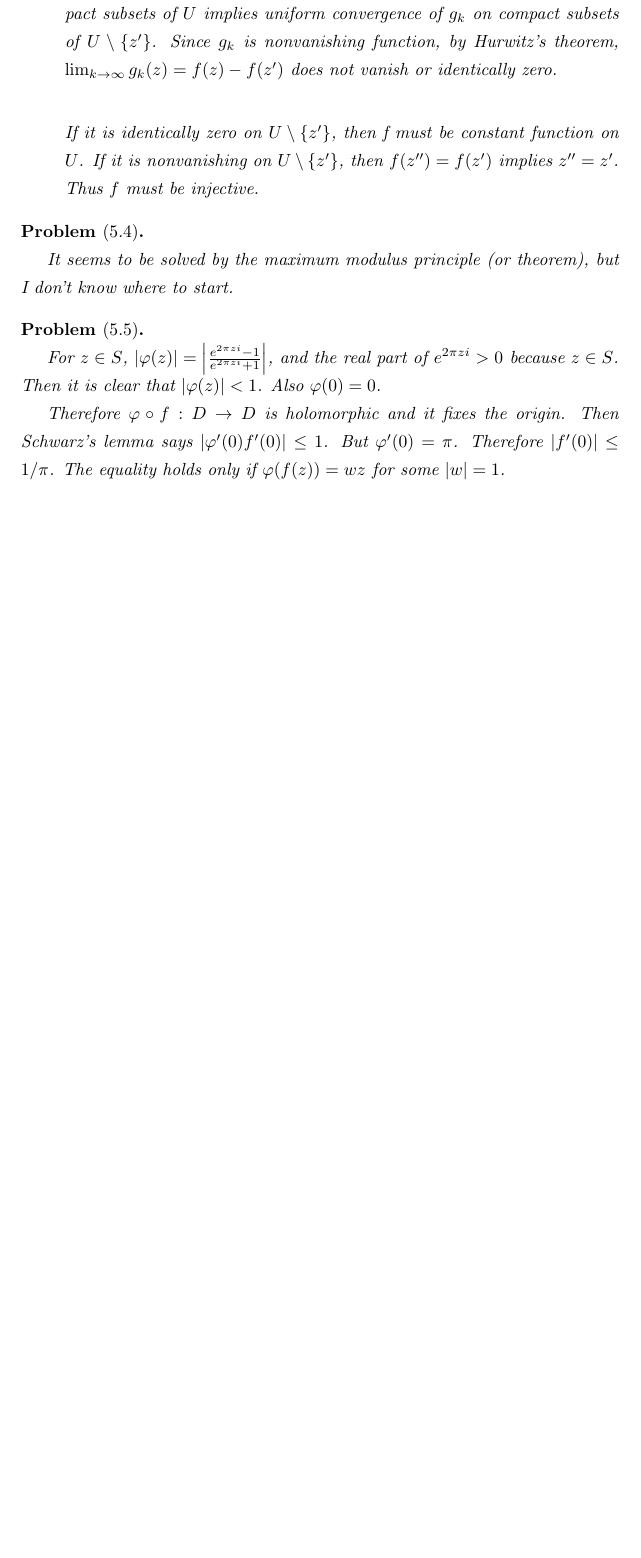
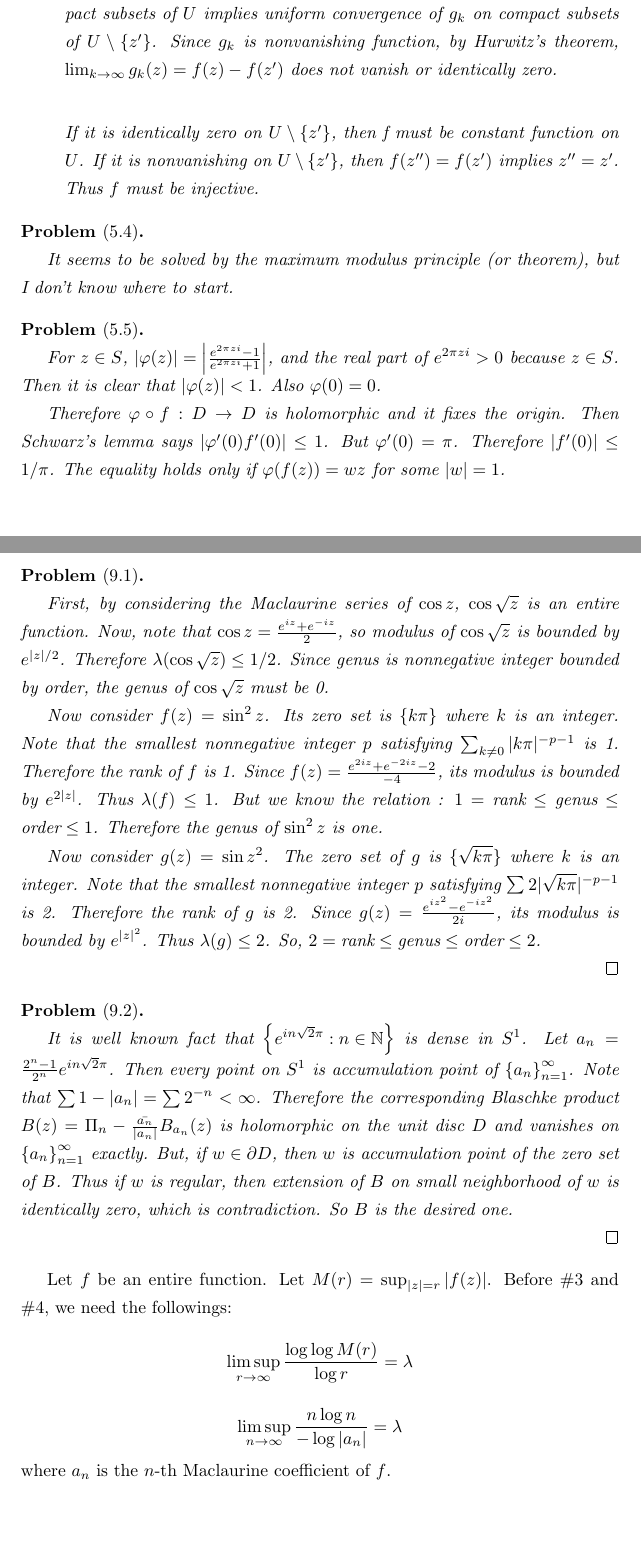
Before and after one commit to jaeminoh/repo-homework, a LaTeX document (2020-2/mas541/main.tex, which reads 2020-2/mas541/hw9.tex): part of page 3 of 3 before the commit and two parts of pages 13 and 14 of 17 after it, the two joined at a grey line, cut so that both start at the same text, the shorter picture padded with empty space. The pictures show the PDF file 2020-2/mas541/main.pdf that the author committed with the source.

Commit message:
mas541 hw9

```diff
--- /dev/null
+++ b/2020-2/mas541/hw9.tex
@@ -0,0 +1,51 @@
+\begin{problem}[9.1] \hfill
+
+	First, by considering the Maclaurine series of $\cos z$, $\cos \sqrt{z}$ is an entire function.
+	Now, note that $\cos z = \frac{e^{iz} + e^{-iz}}{2}$, so modulus of $\cos \sqrt{z}$ is bounded by $e^{|z|/2}$.
+	Therefore $\lambda(\cos \sqrt{z}) \leq 1/2$. Since genus is nonnegative integer bounded by order, the genus of $\cos \sqrt{z}$ must be 0.
+
+	Now consider $f(z) = \sin^2 z$. Its zero set is $\{ k\pi \}$ where $k$ is an integer.
+	Note that the smallest nonnegative integer $p$ satisfying $\sum_{k \ne 0} |k\pi|^{-p-1}$ is 1.
+	Therefore the rank of $f$ is 1.
+	Since $f(z) = \frac{e^{2iz} + e^{-2iz} -2}{-4}$, its modulus is bounded by $e^{2|z|}$.
+	Thus $\lambda(f) \leq 1$.
+	But we know the relation : $1= \text{rank} \leq \text{genus} \leq \text{order} \leq 1$.
+	Therefore the genus of $\sin^2 z$ is one.
+
+	Now consider $g(z) = \sin z^2$.
+	The zero set of $g$ is $\{ \sqrt{k \pi} \}$ where $k$ is an integer.
+	Note that the smallest nonnegative integer $p$ satisfying $\sum 2 |\sqrt{k \pi} |^{-p -1}$ is 2.
+	Therefore the rank of $g$ is 2.
+	Since $g(z) = \frac{e^{iz^2} - e^{-iz^2}}{2i}$, its modulus is bounded by $e^{|z|^2}$.
+	Thus $\lambda(g) \leq 2$.
+	So, $2 = \text{rank} \leq \text{genus} \leq \text{order} \leq 2$.
+
+	\qed
+
+\end{problem}
+
+\begin{problem}[9.2] \hfill
+
+	It is well known fact that $\left\{ e^{in\sqrt{2} \pi} : n \in \mathbb{N} \right\}$ is dense in $S^1$.
+	Let $a_n = \frac{2^n -1}{2^n} e^{in \sqrt{2} \pi}$.
+	Then every point on $S^1$ is accumulation point of $\left\{ a_n \right\}_{n=1}^{\infty}$.
+	Note that $\sum 1-|a_n| = \sum 2^{-n} < \infty$.
+	Therefore the corresponding Blaschke product $B(z) = \Pi _n -\frac{\bar{a_n}}{|a_n|}B_{a_n}(z)$ is holomorphic on the unit disc $D$ and vanishes on $\left\{ a_n \right\}_{n=1}^\infty$ exactly.
+	But, if $w \in \partial D$, then $w$ is accumulation point of the zero set of $B$.
+	Thus if $w$ is regular, then extension of $B$ on small neighborhood of $w$ is identically zero, which is contradiction.
+	So $B$ is the desired one.
+
+	\qed
+
+\end{problem}
+
+Let $f$ be an entire function.
+Let $M(r) = \sup_{|z| = r}|f(z)|$.
+Before \#3 and \#4, we need the followings:
+\[
+	\limsup_{r \rightarrow \infty} \frac{\log \log M(r)}{\log r} = \lambda
+\]
+\[
+	\limsup_{n\rightarrow \infty} \frac{n \log n}{-\log |a_n|} = \lambda
+\]
+where $a_n$ is the $n$-th Maclaurine coefficient of $f$.
@@ -0,0 +65,6 @@
+Then $0 \leq \frac{n\log n }{-\log |a_n|} \leq \mu + \varepsilon$ for $n \geq N$.
+By simple calculation, $|a_n| \leq n^{-n/(\mu + \varepsilon)}$.
+Thus $M(r) \leq \sum |a_n| r^n \leq \sum n^{-n/(\mu+\varepsilon)}r^n = \sum_{n <(2r)^{\mu + \varepsilon}} ( ) + \sum_{n \geq (2r)^{\mu+\varepsilon}}( ) = S_1 + S_2$. \\
+\[
+	\begin{split}
+		S_1 & \leq r^{(2r)^{\mu+\varepsilon}} \sum_n n^{-n/(\mu+\varepsilon)} \\
@@ -0,0 +82,3 @@
+For those $n$, $\log |a_n| \geq \frac{-n\log n}{\tau}$.
+By cauchy's thm, we know that $|a_n| \leq M(r) r^{-n}$.
+So,
@@ -0,0 +100,3 @@
+\qed
+
+\begin{problem}[9.3] \hfill
@@ -0,0 +108,5 @@
+			But $\limsup_n \frac{n\log n}{-\log n -\log |a_n|} = \limsup_n \frac{n \log n}{- \log |a_n|}$.
+			So the order of $f$ and $f'$ are same.
+		\item Note that $\log E_n(z) = z^{n+1}/(n+1) + z^{n+2}/(n+2) + \cdots$ by power series.
+			Also, $\log|z| \leq |\log z| = |\log |z| + i arg(z)|$.
+			So $\log |E_n(z)| \leq |z|^{n+1}/(1-|z|)$ for $|z| < 1$.
@@ -0,0 +130 @@
+			Then $\log |P| \leq (2\mu + 1) |z|^{\mu + 1} \sum_n |a_n|^{-\mu -1}$.
@@ -0,0 +139,5 @@
+			\qed
+	\end{enumerate}
+\end{problem}
+
+\begin{problem}[9.4] \hfill
@@ -0,0 +151,4 @@
+	\qed
+\end{problem}
+
+\begin{problem}[9.5] \hfill
```
Also changed, not shown: 2020-2/mas541/main.tex (+1 -0 lines), 2020-2/mas541/main.pdf, 2020-2/mas541/hw9.tex (96 more changed lines), 10 other files.
